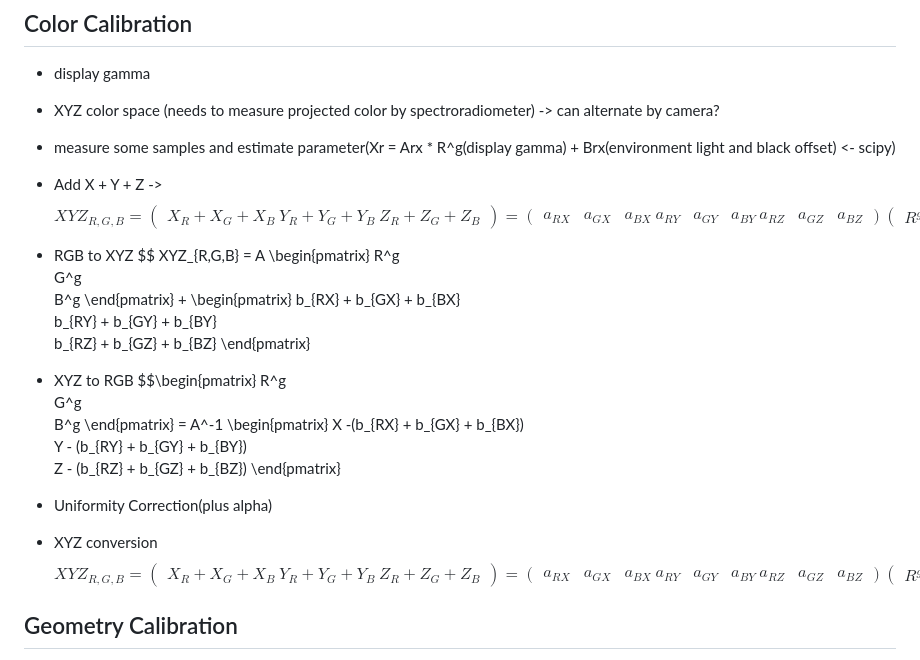
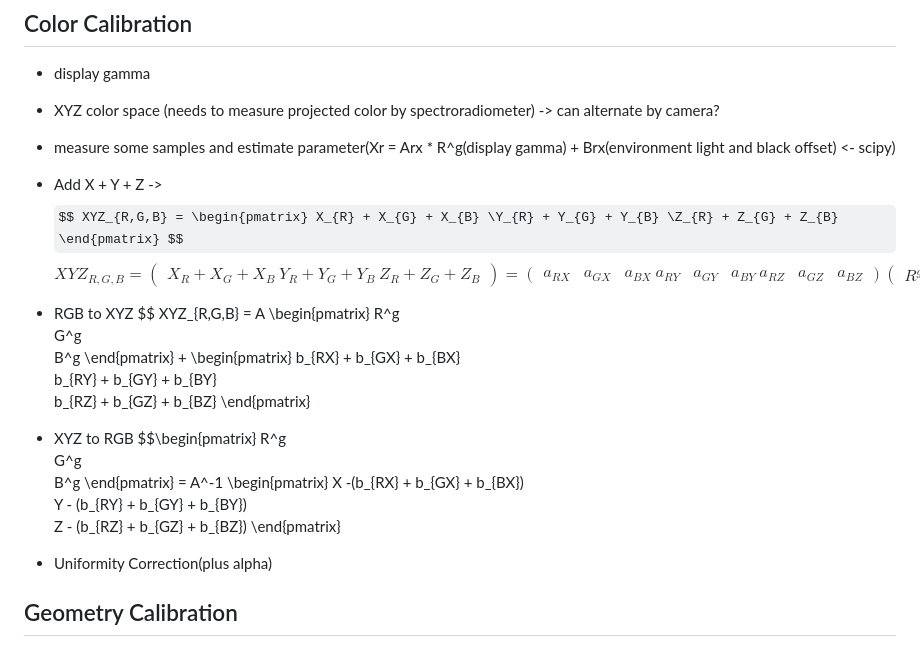
Before and after one commit to miwa-maroon/LiDAR-Interactive-Plugin, a Markdown page: README.md, the part around the change. Drawn GitHub-style; some formulas as TeX source.

```diff
--- a/README.md
+++ b/README.md
@@ -27,7 +27,7 @@
 - display gamma[](http://compojigoku.blog.fc2.com/blog-entry-23.html)
 - XYZ color space (needs to measure projected color by spectroradiometer) -> can alternate by camera?
 - measure some samples and estimate parameter(Xr = Arx * R^g(display gamma) + Brx(environment light and black offset) <- scipy)
-- Add X + Y + Z ->
+- Add X + Y + Z -> $$ XYZ_{R,G,B} = \begin{pmatrix} X_{R} + X_{G} + X_{B} \Y_{R} + Y_{G} + Y_{B} \Z_{R} + Z_{G} + Z_{B} \end{pmatrix} $$
 $$ XYZ_{R,G,B} =
 \begin{pmatrix}
 X_{R} + X_{G} + X_{B} \
@@ -49,7 +49,7 @@ b_{RX} + b_{GX} + b_{BX} \
 b_{RY} + b_{GY} + b_{BY} \
 b_{RZ} + b_{GZ} + b_{BZ}
 \end{pmatrix}
-$$
+ $$
 
 - RGB to XYZ $$ XYZ_{R,G,B} =
 A
@@ -78,29 +78,6 @@ Z - (b_{RZ} + b_{GZ} + b_{BZ})
 
 - Uniformity Correction(plus alpha)
 
-- XYZ conversion
-$$ XYZ_{R,G,B} =
-\begin{pmatrix}
-X_{R} + X_{G} + X_{B} \
-Y_{R} + Y_{G} + Y_{B} \
-Z_{R} + Z_{G} + Z_{B}
-\end{pmatrix} =
-\begin{pmatrix}
-a_{RX} & a_{GX} & a_{BX} \
-a_{RY} & a_{GY} & a_{BY} \
-a_{RZ} & a_{GZ} & a_{BZ}
-\end{pmatrix}
-\begin{pmatrix}
-R^g \
-G^g \
-B^g
-\end{pmatrix} +
-\begin{pmatrix}
-b_{RX} + b_{GX} + b_{BX} \
-b_{RY} + b_{GY} + b_{BY} \
-b_{RZ} + b_{GZ} + b_{BZ}
-\end{pmatrix}
-$$
 
 ## Geometry Calibration
 - auto correction(Open CV) ^3
```
